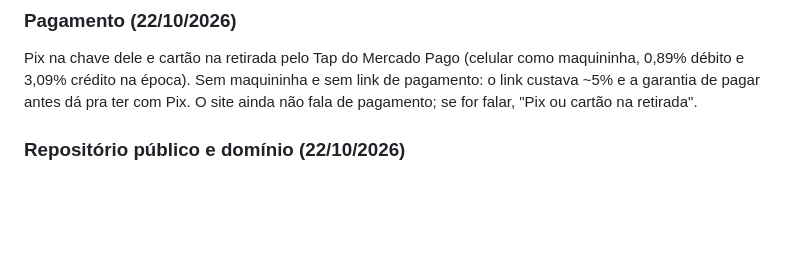
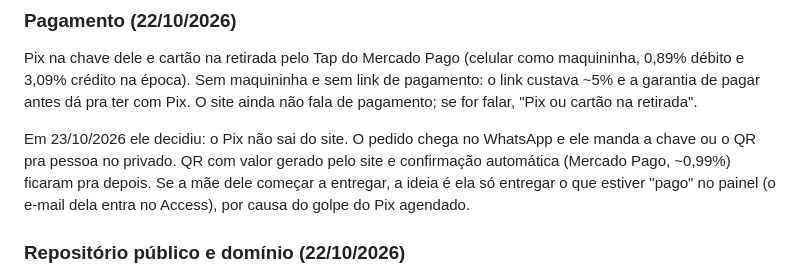
Before and after one commit to esfihasayones/esfihasayones.github.io, a Markdown page: CLAUDE.md, the part around the change. Rendered like a GitHub page; blank space fills up the shorter version.

Commit message:
Registra que o Pix é mandado no WhatsApp depois do pedido, sem sair do site
Co-Authored-By: Claude Opus 5.5 <noreply@anthropic.com>

```diff
--- a/CLAUDE.md
+++ b/CLAUDE.md
@@ -73,6 +73,12 @@ como maquininha, 0,89% débito e 3,09% crédito na época). Sem maquininha e
 sem link de pagamento: o link custava ~5% e a garantia de pagar antes dá
 pra ter com Pix. O site ainda não fala de pagamento; se for falar, "Pix ou
 cartão na retirada".
+
+Em 23/10/2026 ele decidiu: o Pix não sai do site. O pedido chega no WhatsApp e
+ele manda a chave ou o QR pra pessoa no privado. QR com valor gerado pelo
+site e confirmação automática (Mercado Pago, ~0,99%) ficaram pra depois. Se a
+mãe dele começar a entregar, a ideia é ela só entregar o que estiver "pago"
+no painel (o e-mail dela entra no Access), por causa do golpe do Pix agendado.
 
 ### Repositório público e domínio (22/10/2026)
 
```
